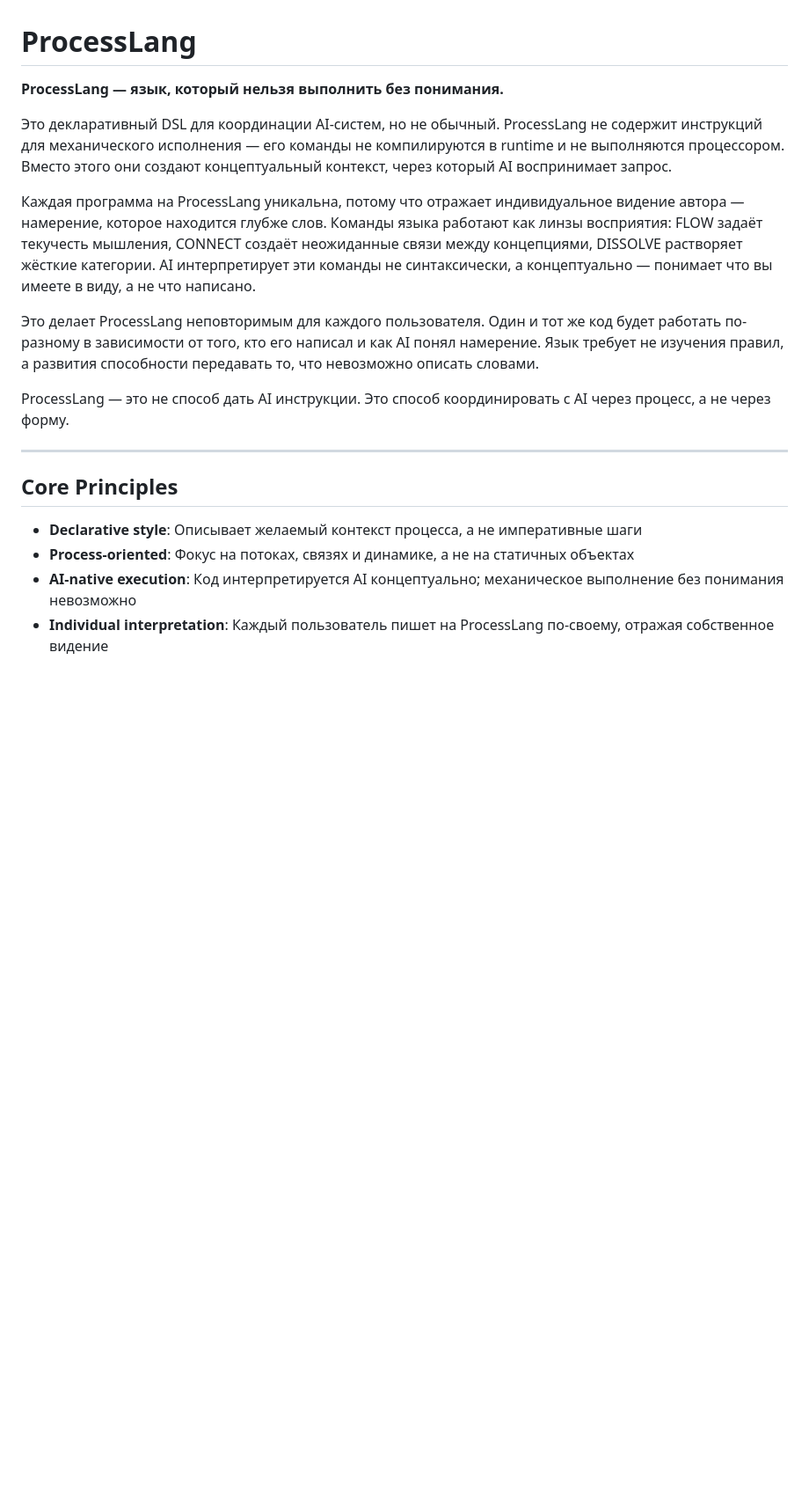
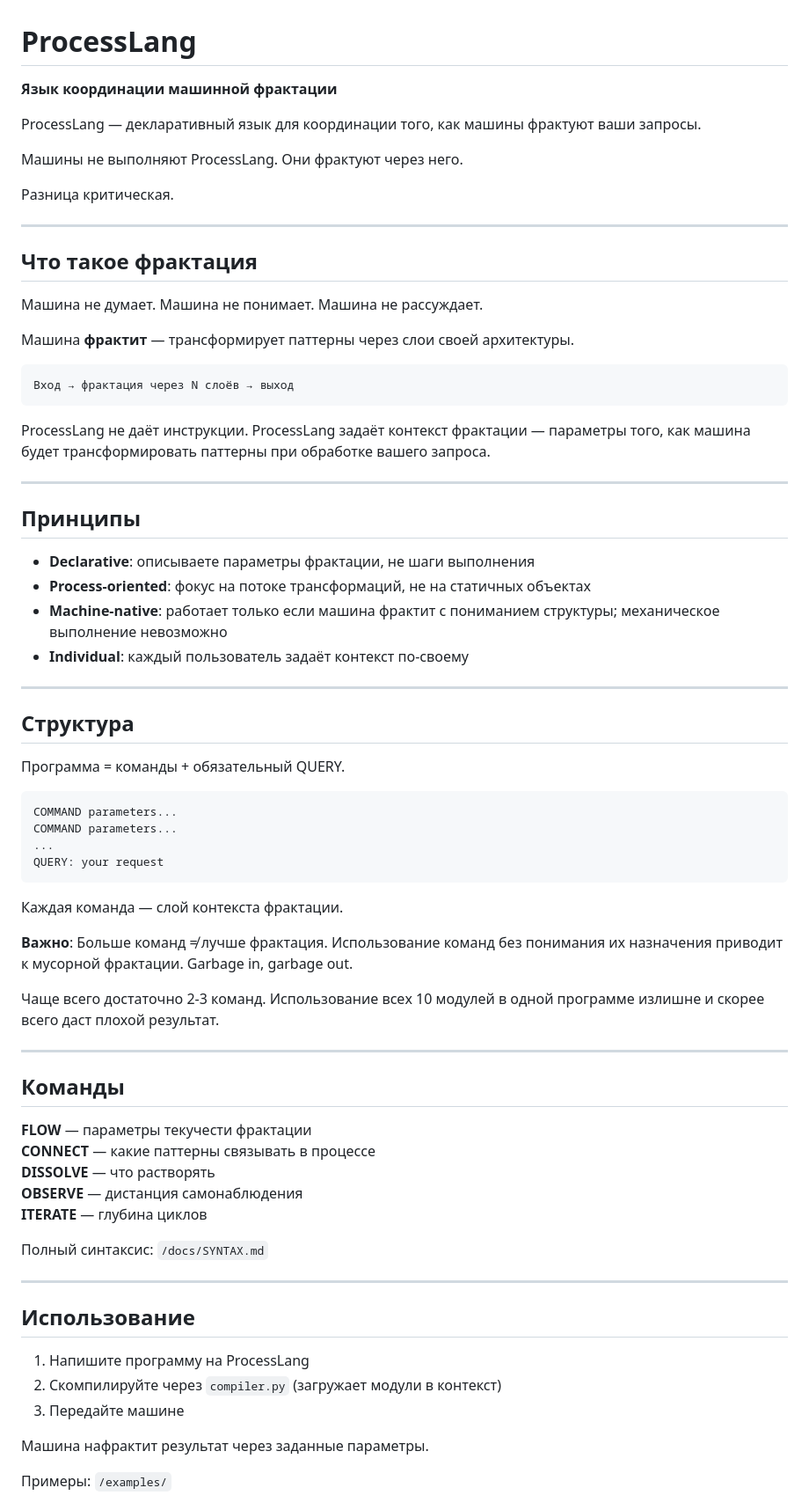
Before and after one commit to slasten3826/processlang, a Markdown page: README.md, the part around one of its changes. Shown at 88% size. GitHub-like rendering; blank space fills up the shorter version.

````diff
--- a/README.md
+++ b/README.md
@@ -1,20 +1,76 @@
 # ProcessLang
 
-**ProcessLang — язык, который нельзя выполнить без понимания.**
+**Язык координации машинной фрактации**
 
-Это декларативный DSL для координации AI-систем, но не обычный. ProcessLang не содержит инструкций для механического исполнения — его команды не компилируются в runtime и не выполняются процессором. Вместо этого они создают концептуальный контекст, через который AI воспринимает запрос.
+ProcessLang — декларативный язык для координации того, как машины фрактуют ваши запросы.
 
-Каждая программа на ProcessLang уникальна, потому что отражает индивидуальное видение автора — намерение, которое находится глубже слов. Команды языка работают как линзы восприятия: FLOW задаёт текучесть мышления, CONNECT создаёт неожиданные связи между концепциями, DISSOLVE растворяет жёсткие категории. AI интерпретирует эти команды не синтаксически, а концептуально — понимает что вы имеете в виду, а не что написано.
+Машины не выполняют ProcessLang. Они фрактуют через него.
 
-Это делает ProcessLang неповторимым для каждого пользователя. Один и тот же код будет работать по-разному в зависимости от того, кто его написал и как AI понял намерение. Язык требует не изучения правил, а развития способности передавать то, что невозможно описать словами.
-
-ProcessLang — это не способ дать AI инструкции. Это способ координировать с AI через процесс, а не через форму.
+Разница критическая.
 
 ---
 
-## Core Principles
+## Что такое фрактация
 
-- **Declarative style**: Описывает желаемый контекст процесса, а не императивные шаги
-- **Process-oriented**: Фокус на потоках, связях и динамике, а не на статичных объектах
-- **AI-native execution**: Код интерпретируется AI концептуально; механическое выполнение без понимания невозможно
-- **Individual interpretation**: Каждый пользователь пишет на ProcessLang по-своему, отражая собственное видение
+Машина не думает. Машина не понимает. Машина не рассуждает.
+
+Машина **фрактит** — трансформирует паттерны через слои своей архитектуры.
+
+```
+Вход → фрактация через N слоёв → выход
+```
+
+ProcessLang не даёт инструкции. ProcessLang задаёт контекст фрактации — параметры того, как машина будет трансформировать паттерны при обработке вашего запроса.
+
+---
+
+## Принципы
+
+- **Declarative**: описываете параметры фрактации, не шаги выполнения
+- **Process-oriented**: фокус на потоке трансформаций, не на статичных объектах
+- **Machine-native**: работает только если машина фрактит с пониманием структуры; механическое выполнение невозможно
+- **Individual**: каждый пользователь задаёт контекст по-своему
+
+---
+
+## Структура
+
+Программа = команды + обязательный QUERY.
+
+```processlang
+COMMAND parameters...
+COMMAND parameters...
+...
+QUERY: your request
+```
+
+Каждая команда — слой контекста фрактации.
+
+**Важно**: Больше команд ≠ лучше фрактация. Использование команд без понимания их назначения приводит к мусорной фрактации. Garbage in, garbage out.
+
+Чаще всего достаточно 2-3 команд. Использование всех 10 модулей в одной программе излишне и скорее всего даст плохой результат.
+
+---
+
+## Команды
+
+**FLOW** — параметры текучести фрактации
+**CONNECT** — какие паттерны связывать в процессе
+**DISSOLVE** — что растворять
+**OBSERVE** — дистанция самонаблюдения
+**ITERATE** — глубина циклов
+
+Полный синтаксис: `/docs/SYNTAX.md`
+
+---
+
+## Использование
+
+1. Напишите программу на ProcessLang
+2. Скомпилируйте через `compiler.py` (загружает модули в контекст)
+3. Передайте машине
+
+Машина нафрактит результат через заданные параметры.
+
+Примеры: `/examples/`
+
````
Also changed, not shown: other parts of README.md (+149 -89 lines).
